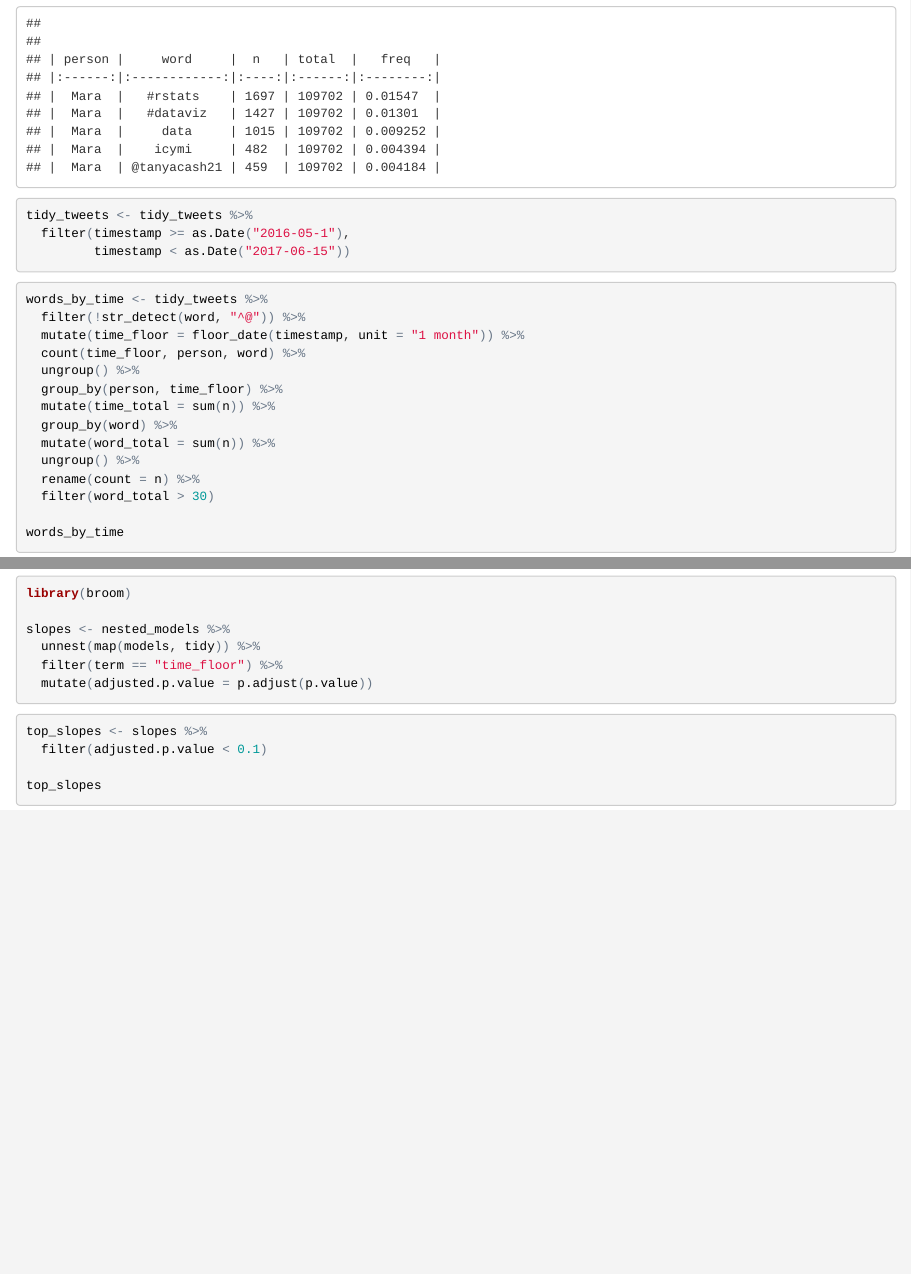
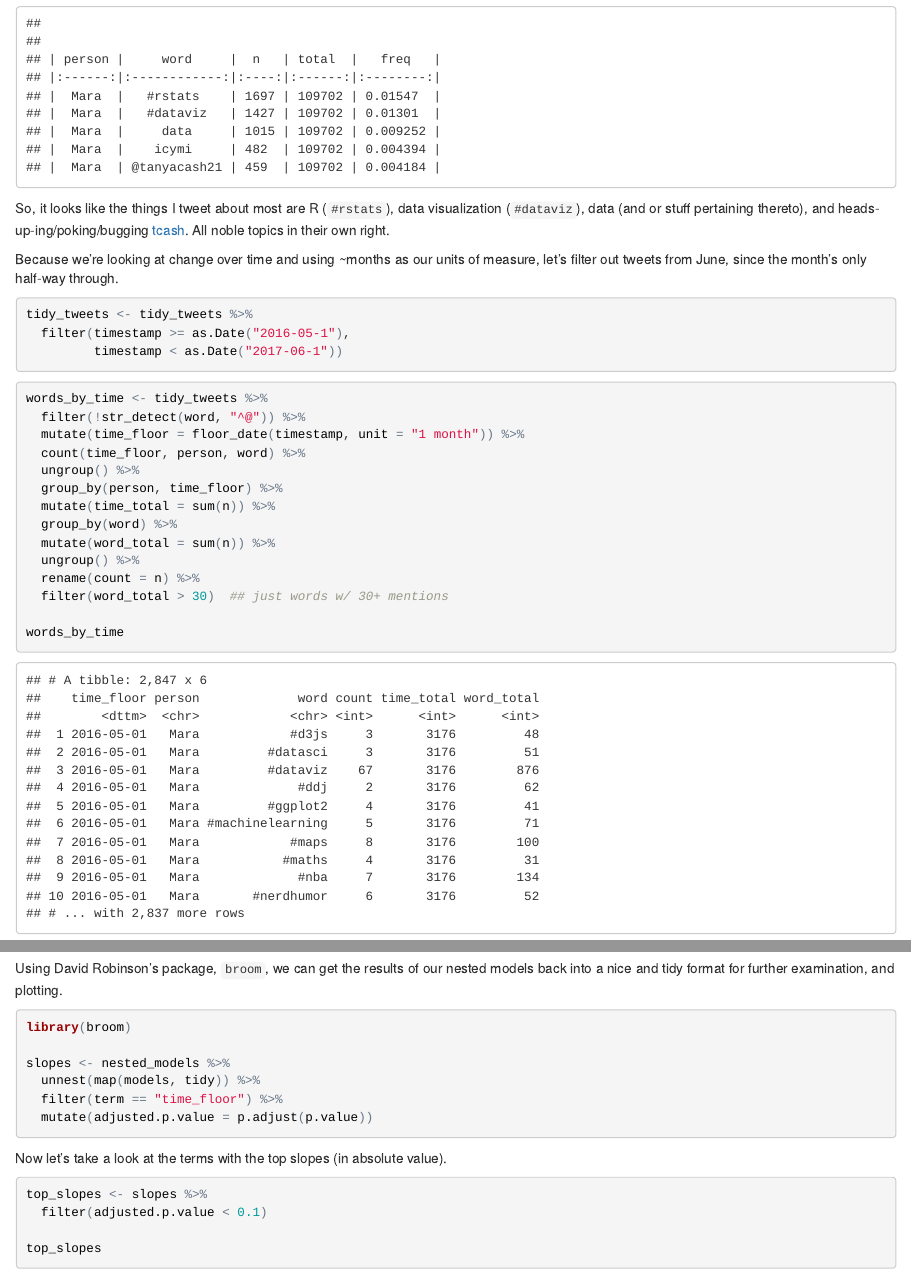
Before and after one commit to batpigandme/unbetweetable, an R Markdown document (Rmd/two_yrs_of_tweets.Rmd): the page in a window 1100 px wide, from 4600 px down, and a second part further down, joined at a grey line. The pictures show the output file Rmd/two_yrs_of_tweets.html that the author committed with the source, opened offline.

````diff
--- a/Rmd/two_yrs_of_tweets.Rmd
+++ b/Rmd/two_yrs_of_tweets.Rmd
@@ -150,10 +150,14 @@
 pandoc.table(top_n(frequency, 5), style = "rmarkdown")
 ```
 
+So, it looks like the things I tweet about most are R (`#rstats`), data visualization (`#dataviz`), data (and or stuff pertaining thereto), and heads-up-ing/poking/bugging [tcash](https://twitter.com/tanyacash21). All noble topics in their own right.
+
+Because we're looking at change over time and using ~months as our units of measure, let's filter out tweets from June, since the month's only half-way through.
+
 ```{r filter by date}
 tidy_tweets <- tidy_tweets %>%
   filter(timestamp >= as.Date("2016-05-1"),
-         timestamp < as.Date("2017-06-15"))
+         timestamp < as.Date("2017-06-1"))
 ```
 
 ```{r words by time}
@@ -168,7 +172,7 @@
   mutate(word_total = sum(n)) %>%
   ungroup() %>%
   rename(count = n) %>%
-  filter(word_total > 30)
+  filter(word_total > 30)  ## just words w/ 30+ mentions
 
 words_by_time
 ```
@@ -180,7 +184,9 @@
 nested_data
 ```
 
-```{r nested models}
+For modeling `purrr`-poses (get it?), next we're gonna do a little bit of nesting.[^nesting]
+
+```{r nested models, message=FALSE, warning=FALSE}
 library(purrr)
 
 nested_models <- nested_data %>%
@@ -190,6 +196,8 @@
 nested_models
 ```
 
+Using David Robinson's package, `broom`, we can get the results of our nested models back into a nice and tidy format for further examination, and plotting.
+
 ```{r slopes}
 library(broom)
 
@@ -198,6 +206,8 @@
   filter(term == "time_floor") %>%
   mutate(adjusted.p.value = p.adjust(p.value))
 ```
+
+Now let's take a look at the terms with the top slopes (in absolute value).
 
 ```{r top slopes}
 top_slopes <- slopes %>%
````
Also changed, not shown: Rmd/fig/hist by year-1.png, Rmd/fig/trending words-1.png, Rmd/two_yrs_of_tweets.html, Rmd/two_yrs_of_tweets.md, Rmd/two_yrs_of_tweets.Rmd (8 more changed lines).
